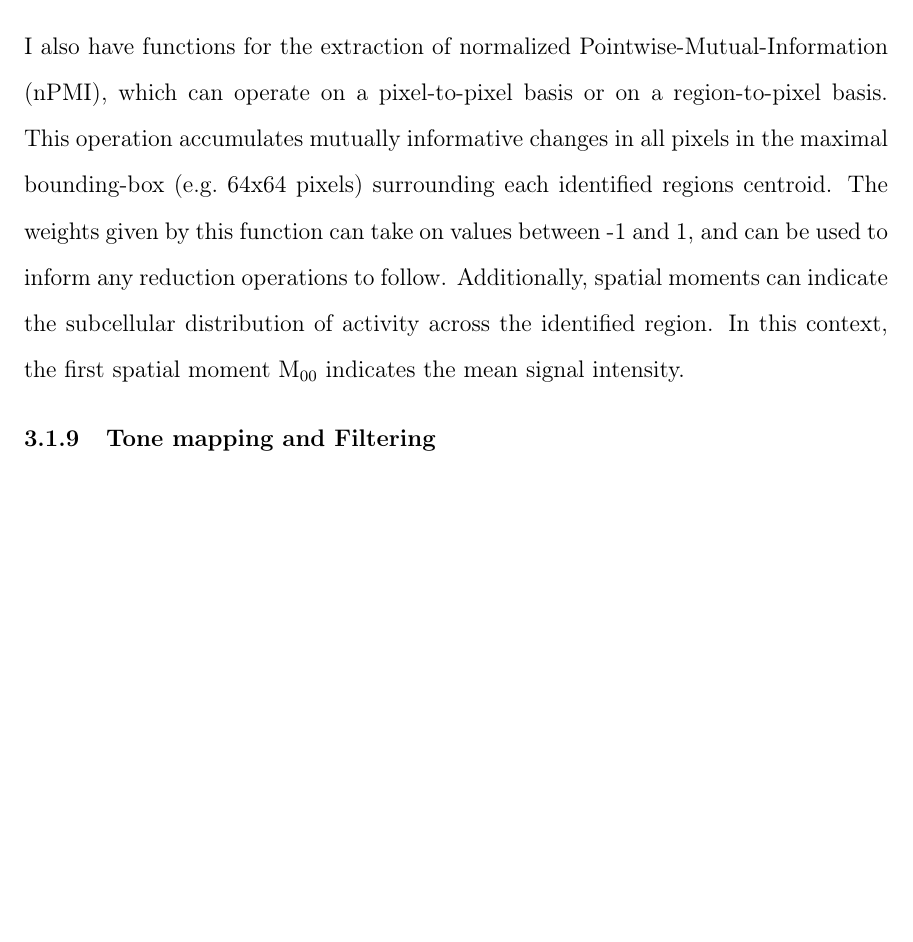
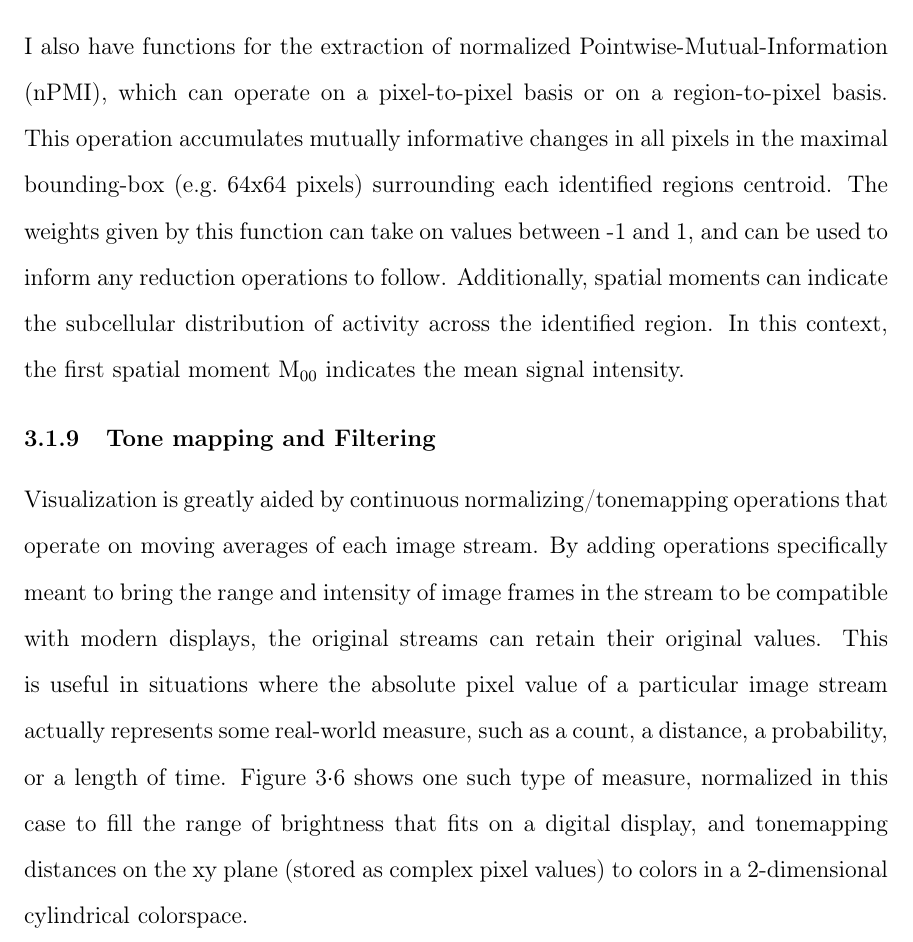
Before and after one commit to markbucklin/bucklin-dissertation, a LaTeX thesis (main.tex, which reads chapters/chap3.tex): part of page 49 of 105 before the commit and part of page 49 of 104 after it, cut so that both start at the same text, the shorter picture padded with empty space. Compiled offline with pdfLaTeX.

Commit message:
fix lonely section with figs only

```diff
--- a/chapters/chap3.tex
+++ b/chapters/chap3.tex
@@ -149,6 +149,11 @@ In this context, the first spatial moment M\textsubscript{00} indicates the mean
 
 \subsection{Tone mapping and Filtering}\label{sec:tonemapping-and-filtering}
 
+Visualization is greatly aided by continuous normalizing/tonemapping operations that operate on moving averages of each image stream.
+By adding operations specifically meant to bring the range and intensity of image frames in the stream to be compatible with modern displays, the original streams can retain their original values.
+This is useful in situations where the absolute pixel value of a particular image stream actually represents some real-world measure, such as a count, a distance, a probability, or a length of time.
+\figref{fig:distance-to-bbox-corner} shows one such type of measure, normalized in this case to fill the range of brightness that fits on a digital display, and tonemapping distances on the xy plane (stored as complex pixel values) to colors in a 2-dimensional cylindrical colorspace.
+
 \begin{figure}[htb]\centering
 	\includegraphics[height=12cm]{figures/sw-video-processing-feature-generation.png}
 	\caption{Feature generation showing complex-valued moving average of distance of each pixel to bounding box corners (post segmentation)}
```
Also changed, not shown: main.tex (+1 -14 lines), post/bibliography.tex (added, +14 -0 lines), chapters/chap3.tex (1 more changed lines).
